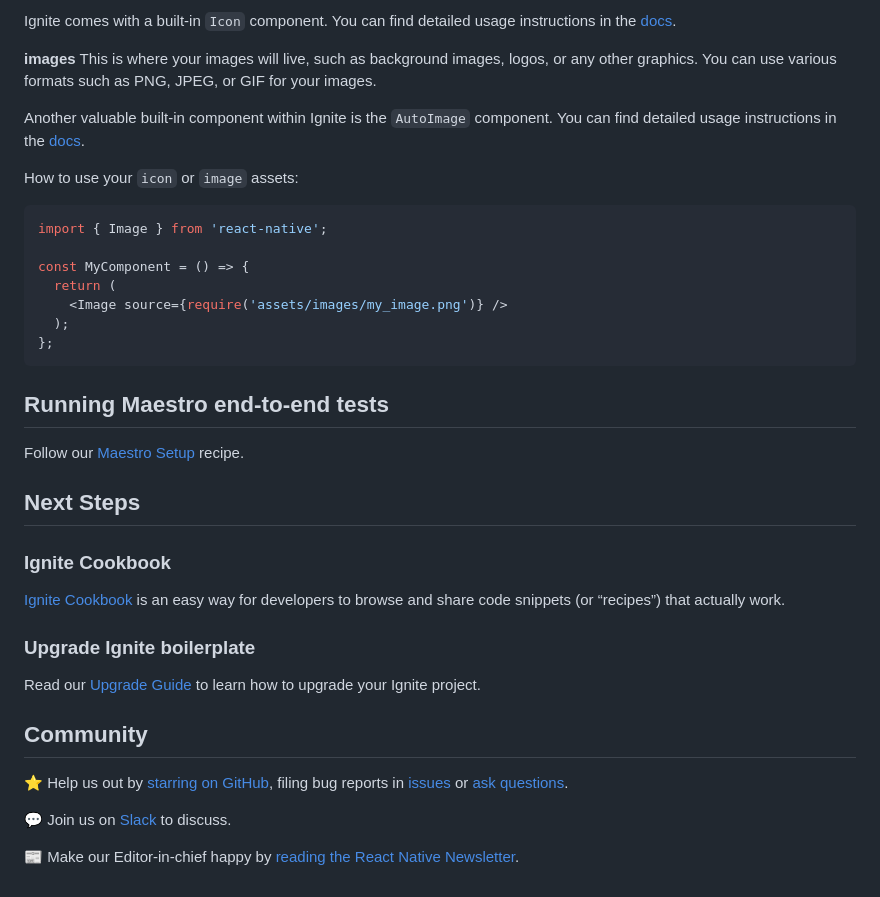
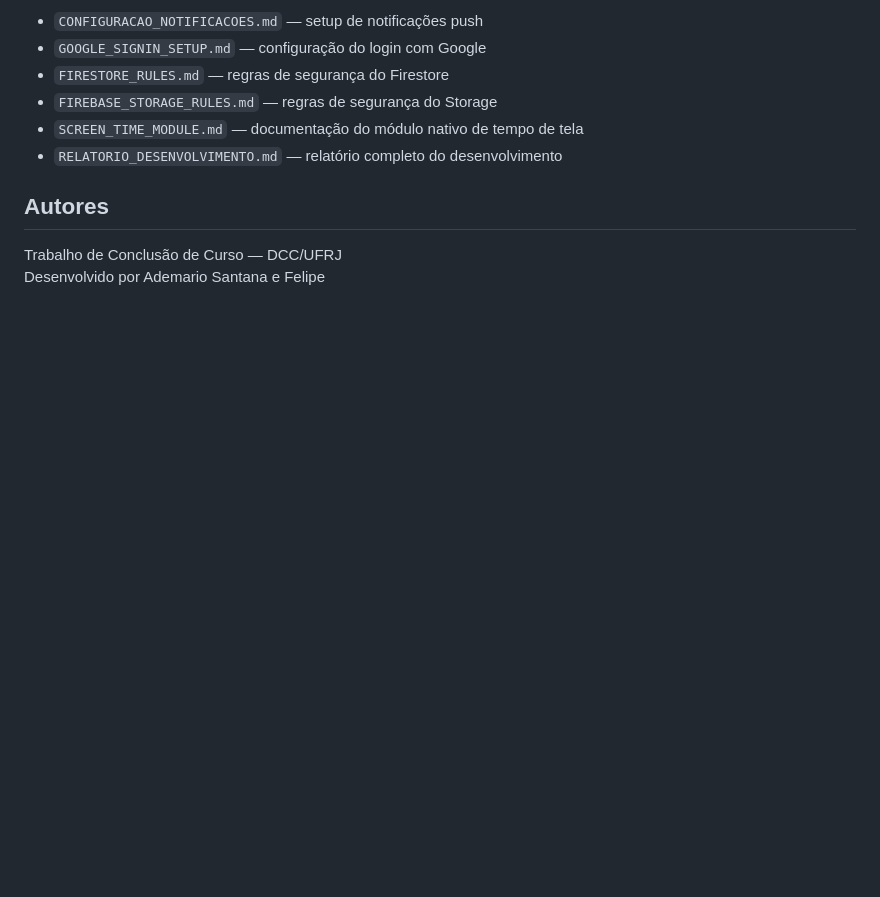
Before and after one commit to AdeLuigi/tcc-desconecta, a Markdown page: README.md, the part around one of its changes. Drawn GitHub-style; blank space fills up the shorter version.

````diff
--- a/README.md
+++ b/README.md
@@ -37,41 +150,12 @@ This is where your icon assets will live. These icons can be used for buttons, n
 
-Ignite comes with a built-in `Icon` component. You can find detailed usage instructions in the [docs](https://github.com/infinitered/ignite/blob/master/docs/boilerplate/app/components/Icon.md).
+- `CONFIGURACAO_NOTIFICACOES.md` — setup de notificações push
+- `GOOGLE_SIGNIN_SETUP.md` — configuração do login com Google
+- `FIRESTORE_RULES.md` — regras de segurança do Firestore
+- `FIREBASE_STORAGE_RULES.md` — regras de segurança do Storage
+- `SCREEN_TIME_MODULE.md` — documentação do módulo nativo de tempo de tela
+- `RELATORIO_DESENVOLVIMENTO.md` — relatório completo do desenvolvimento
 
-**images**
-This is where your images will live, such as background images, logos, or any other graphics. You can use various formats such as PNG, JPEG, or GIF for your images.
+## Autores
 
-Another valuable built-in component within Ignite is the `AutoImage` component. You can find detailed usage instructions in the [docs](https://github.com/infinitered/ignite/blob/master/docs/Components-AutoImage.md).
-
-How to use your `icon` or `image` assets:
-
-```typescript
-import { Image } from 'react-native';
-
-const MyComponent = () => {
-  return (
-    <Image source={require('assets/images/my_image.png')} />
-  );
-};
-```
-
-## Running Maestro end-to-end tests
-
-Follow our [Maestro Setup](https://ignitecookbook.com/docs/recipes/MaestroSetup) recipe.
-
-## Next Steps
-
-### Ignite Cookbook
-
-[Ignite Cookbook](https://ignitecookbook.com/) is an easy way for developers to browse and share code snippets (or “recipes”) that actually work.
-
-### Upgrade Ignite boilerplate
-
-Read our [Upgrade Guide](https://ignitecookbook.com/docs/recipes/UpdatingIgnite) to learn how to upgrade your Ignite project.
-
-## Community
-
-⭐️ Help us out by [starring on GitHub](https://github.com/infinitered/ignite), filing bug reports in [issues](https://github.com/infinitered/ignite/issues) or [ask questions](https://github.com/infinitered/ignite/discussions).
-
-💬 Join us on [Slack](https://join.slack.com/t/infiniteredcommunity/shared_invite/zt-1f137np4h-zPTq_CbaRFUOR_glUFs2UA) to discuss.
-
-📰 Make our Editor-in-chief happy by [reading the React Native Newsletter](https://reactnativenewsletter.com/).
+Trabalho de Conclusão de Curso — DCC/UFRJ
+Desenvolvido por Ademario Santana e Felipe
````
Also changed, not shown: other parts of README.md (+131 -18 lines).
